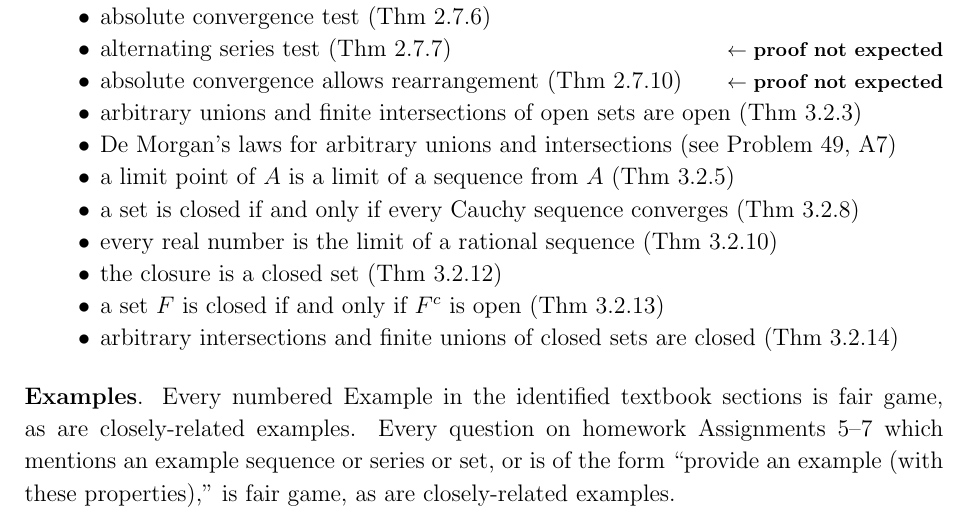
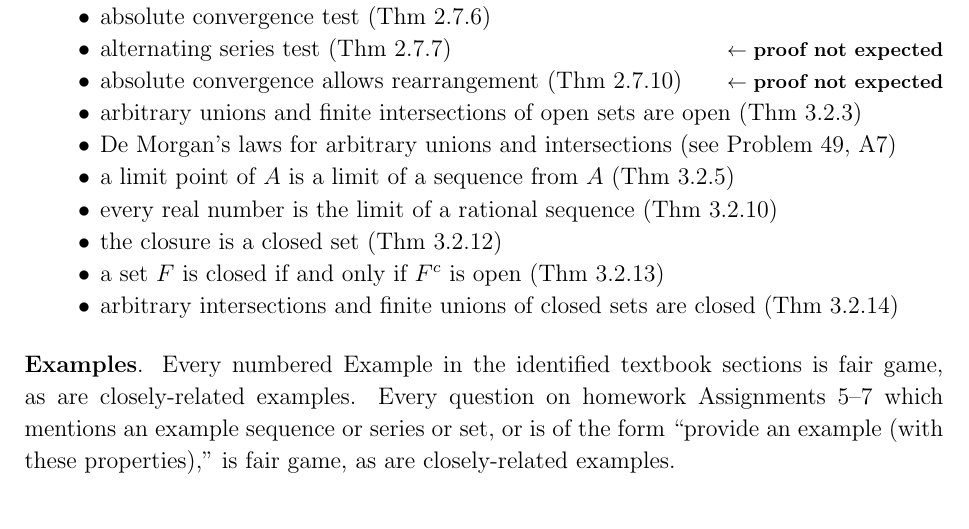
Before and after one commit to bueler/real, a LaTeX problem sheet (assets/exams/F25/mid2review.tex): part of page 2 of 2, cut so that both start at the same text. Compiled offline with pdfLaTeX.

Commit message:
remove a theorem they do not need

```diff
--- a/assets/exams/F25/mid2review.tex
+++ b/assets/exams/F25/mid2review.tex
@@ -122,7 +122,6 @@ This Review Guide list \emph{specific material that might appear on the exam}.
 \item arbitrary unions and finite intersections of open sets are open (Thm 3.2.3)
 \item De Morgan's laws for arbitrary unions and intersections (see Problem 49, A7)
 \item a limit point of $A$ is a limit of a sequence from $A$ (Thm 3.2.5)
-\item a set is closed if and only if every Cauchy sequence converges (Thm 3.2.8)
 \item every real number is the limit of a rational sequence (Thm 3.2.10)
 \item the closure is a closed set (Thm 3.2.12)
 \item a set $F$ is closed if and only if $F^c$ is open (Thm 3.2.13)
```
Also changed, not shown: assets/exams/F25/mid2review.pdf.
